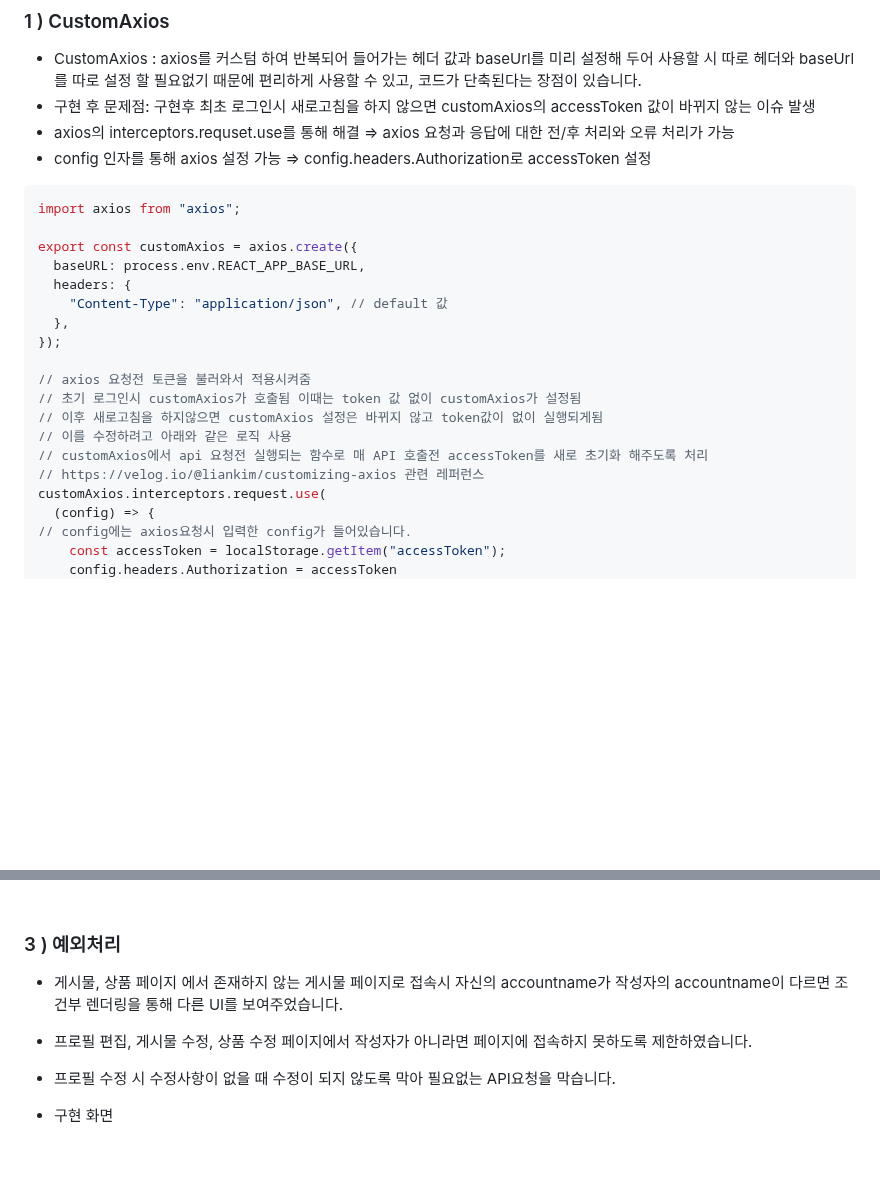
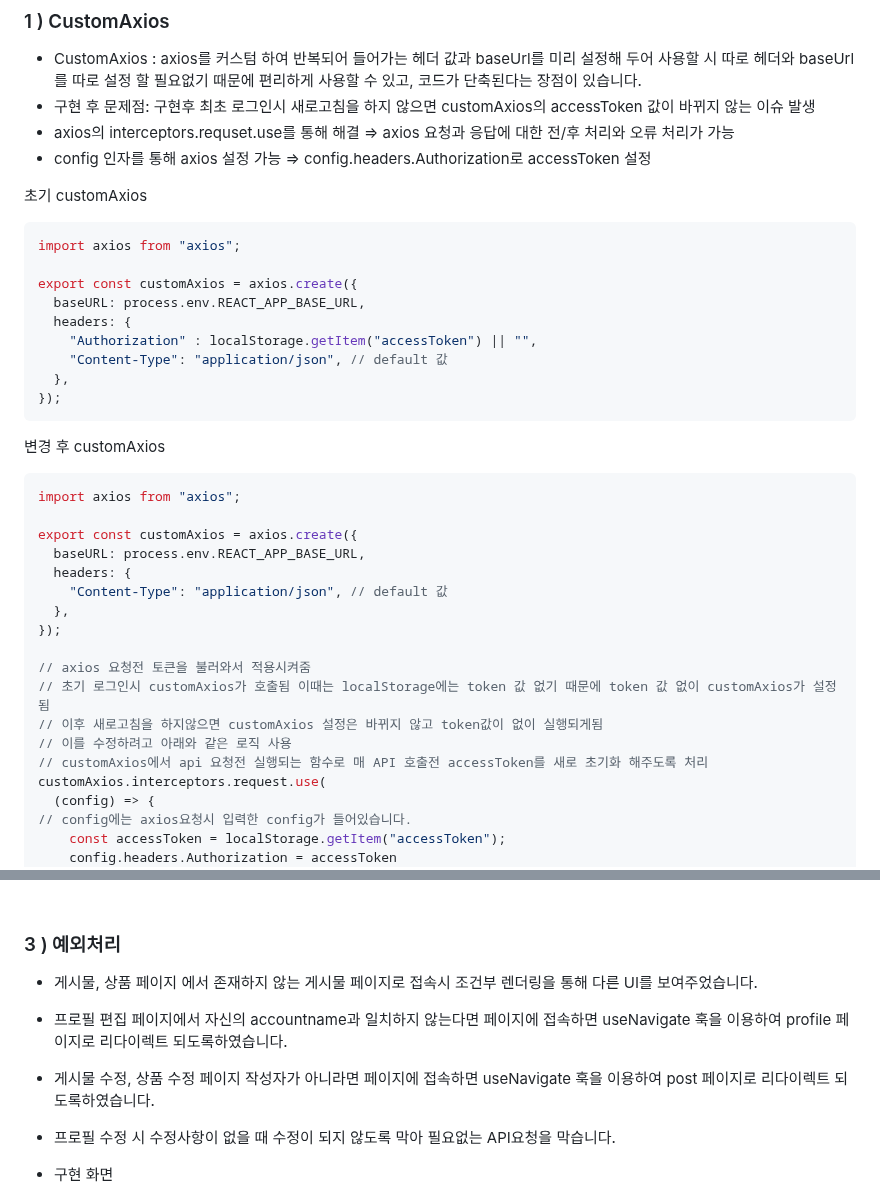
Before and after one commit to 24-gitTest/demo-repository, a Markdown page: README.md, 2 parts joined by grey strips. GitHub-like rendering; blank space fills up the shorter version.

````diff
--- a/README.md
+++ b/README.md
@@ -599,6 +599,20 @@ prettier: 2.8.8
 - axios의 interceptors.requset.use를 통해 해결 => axios 요청과 응답에 대한 전/후 처리와 오류 처리가 가능
 - config 인자를 통해 axios 설정 가능 => config.headers.Authorization로 accessToken 설정
 
+초기 customAxios
+```javascript
+import axios from "axios";
+
+export const customAxios = axios.create({
+  baseURL: process.env.REACT_APP_BASE_URL,
+  headers: {
+    "Authorization" : localStorage.getItem("accessToken") || "",
+    "Content-Type": "application/json", // default 값
+  },
+});
+```
+
+변경 후 customAxios
 ```javascript
 import axios from "axios";
 
@@ -610,11 +624,10 @@ export const customAxios = axios.create({
 });
 
 // axios 요청전 토큰을 불러와서 적용시켜줌
-// 초기 로그인시 customAxios가 호출됨 이때는 token 값 없이 customAxios가 설정됨
+// 초기 로그인시 customAxios가 호출됨 이때는 localStorage에는 token 값 없기 때문에 token 값 없이 customAxios가 설정됨
 // 이후 새로고침을 하지않으면 customAxios 설정은 바뀌지 않고 token값이 없이 실행되게됨
 // 이를 수정하려고 아래와 같은 로직 사용
 // customAxios에서 api 요청전 실행되는 함수로 매 API 호출전 accessToken를 새로 초기화 해주도록 처리
-// https://velog.io/@liankim/customizing-axios 관련 레퍼런스
 customAxios.interceptors.request.use(
   (config) => {
 // config에는 axios요청시 입력한 config가 들어있습니다.
@@ -667,9 +680,9 @@ customAxios.interceptors.request.use(
 
 ### 3 ) 예외처리
 
-- 게시물, 상품 페이지 에서 존재하지 않는 게시물 페이지로 접속시 자신의 accountname가 작성자의 accountname이 다르면
-  조건부 렌더링을 통해 다른 UI를 보여주었습니다.
-- 프로필 편집, 게시물 수정, 상품 수정 페이지에서 작성자가 아니라면 페이지에 접속하지 못하도록 제한하였습니다.
+- 게시물, 상품 페이지 에서 존재하지 않는 게시물 페이지로 접속시  조건부 렌더링을 통해 다른 UI를 보여주었습니다.
+- 프로필 편집 페이지에서 자신의 accountname과 일치하지 않는다면 페이지에 접속하면 useNavigate 훅을 이용하여 profile 페이지로 리다이렉트 되도록하였습니다.
+- 게시물 수정, 상품 수정 페이지 작성자가 아니라면 페이지에 접속하면 useNavigate 훅을 이용하여 post 페이지로 리다이렉트 되도록하였습니다.
 - 프로필 수정 시 수정사항이 없을 때 수정이 되지 않도록 막아 필요없는 API요청을 막습니다.
 
 - 구현 화면
````
